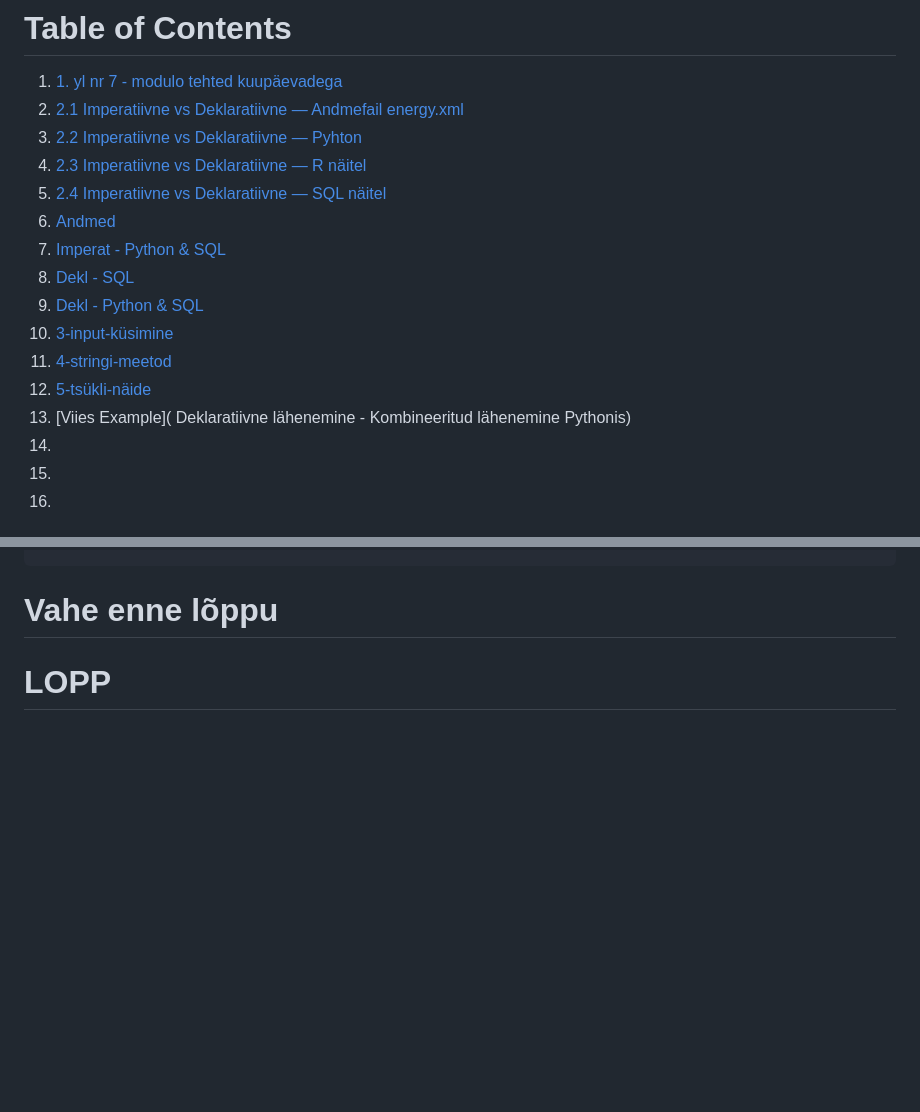
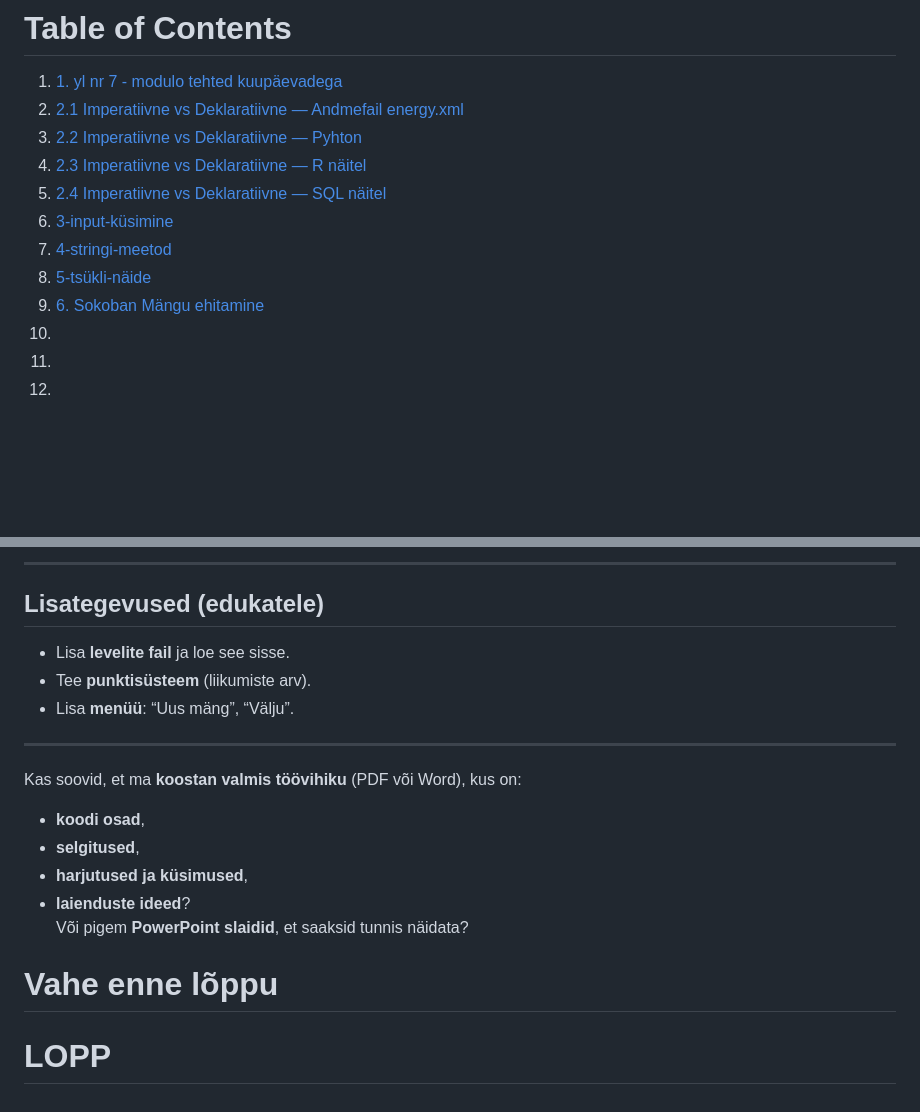
Before and after one commit to siimnettan/2025.10.16_TA-25_Siim_python, a Markdown page: README.md, 2 parts joined by grey strips. GitHub-like rendering; blank space fills up the shorter version.

Commit message:
viimane Readme seis

```diff
--- a/README.md
+++ b/README.md
@@ -6,14 +6,10 @@
 3. [2.2 Imperatiivne vs Deklaratiivne — Pyhton](#22-imperatiivne-lahendus---python)
 4. [2.3 Imperatiivne vs Deklaratiivne — R näitel](#23-imperatiivne-vs-deklaratiivne--r-näitel)
 5. [2.4 Imperatiivne vs Deklaratiivne — SQL näitel](#24-imperatiivne-vs-deklaratiivne--sql-näitel)
-  1. [Andmed](#andmed)
-  2. [Imperat - Python & SQL](#imperat---python-&-sql)
-  3. [Dekl - SQL](#dekl---sql)
-  4. [Dekl - Python & SQL](#dekl---python-&-sql)
 6. [3-input-küsimine](#3-input-küsimine)
 7. [4-stringi-meetod](#4-stringi-meetod)
 8. [5-tsükli-näide](#5-tsükli-näide)
-9. [Viies Example]( Deklaratiivne lähenemine - Kombineeritud lähenemine Pythonis)
+9. [6. Sokoban Mängu ehitamine](#6-sokoban-mangu-ehitamine)
 10.
 11.
 12.
@@ -519,3 +662,22 @@ print(squared)
+***
+
+## **Lisategevused (edukatele)**
+
+*   Lisa **levelite fail** ja loe see sisse.
+*   Tee **punktisüsteem** (liikumiste arv).
+*   Lisa **menüü**: “Uus mäng”, “Välju”.
+
+***
+
+Kas soovid, et ma **koostan valmis töövihiku** (PDF või Word), kus on:
+
+*   **koodi osad**,
+*   **selgitused**,
+*   **harjutused ja küsimused**,
+*   **laienduste ideed**?
+    Või pigem **PowerPoint slaidid**, et saaksid tunnis näidata?
+
+
 # Vahe enne lõppu
 
 
```
Also changed, not shown: other parts of README.md (+147 -0 lines).
